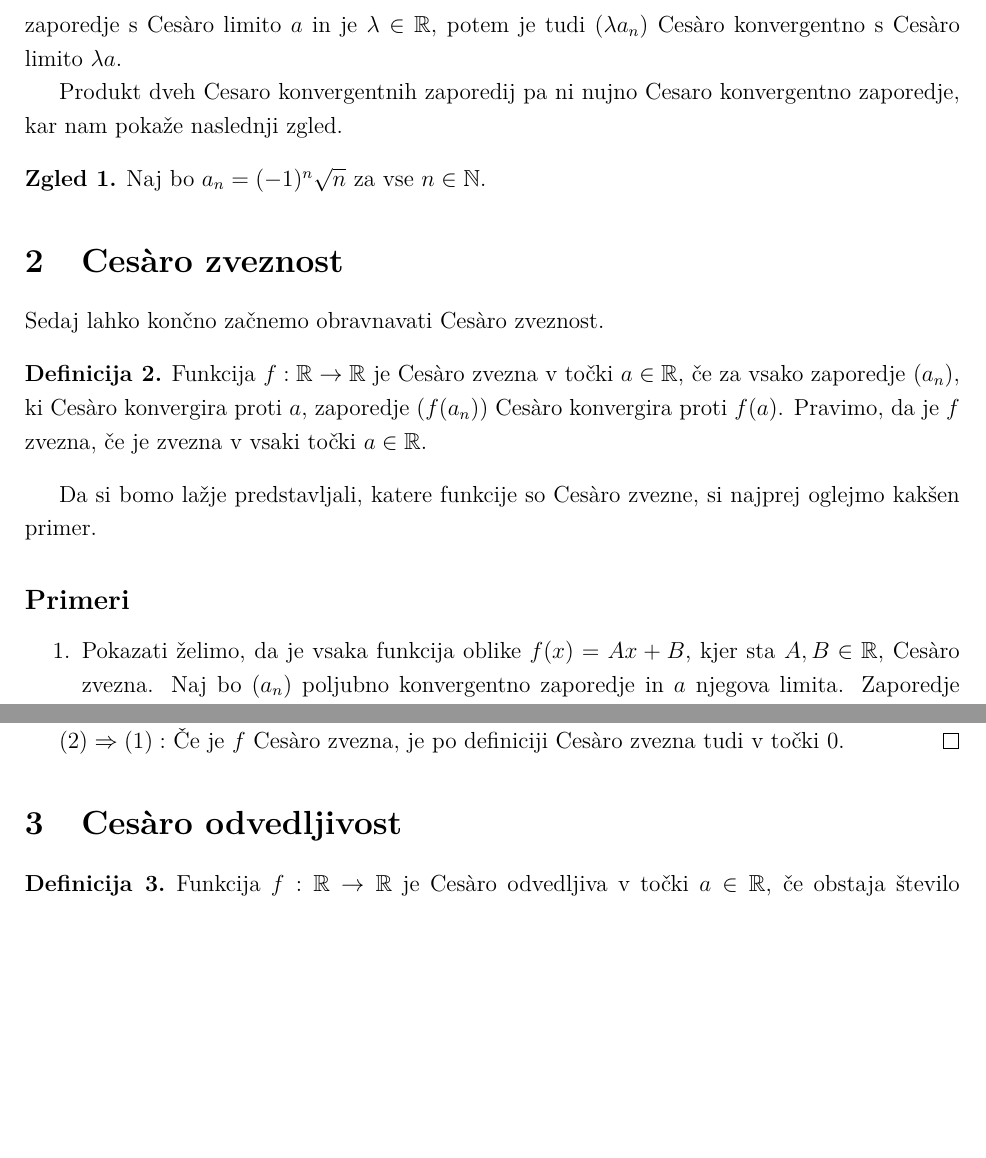
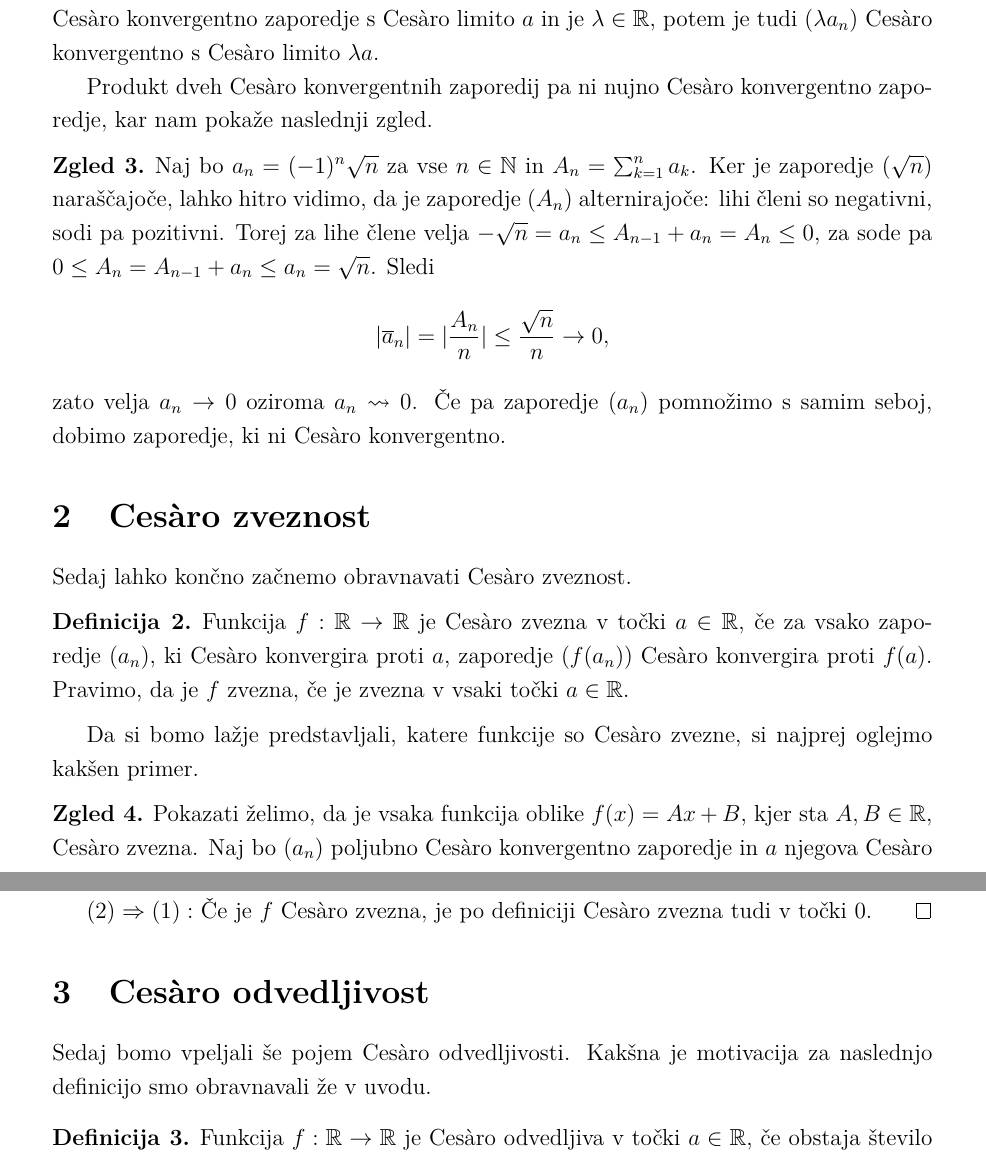
Before and after one commit to MatevzMiscic/Cesaro-zveznost-in-odvedljivost, a LaTeX document (predstavitev.tex): two parts of pages 3 and 4 of 7 before the commit and two parts of pages 3 and 5 of 8 after it, joined at a grey line, cut so that both start at the same text, the shorter picture padded with empty space. The pictures show the PDF file predstavitev.pdf that the author committed with the source.

Commit message:
Še en zgled in popravki

```diff
--- a/predstavitev.tex
+++ b/predstavitev.tex
@@ -50,23 +50,32 @@ Oznaka $a_n \rightarrow a$ naj pomeni, da zaporedje $(a_n)$ konvergira proti $a$
 
 V prvem letniku smo se pri analizi naučili, da iz $a_n \rightarrow a$ sledi $a_n \leadsto a$. Obratno seveda ne velja, saj zaporedje $((-1)^n)$ Ces\`{a}ro konvergira proti $0$, ne konvergira pa v običajnem smislu. Ker je pojem Ces\`{a}ro konvergence zelo pomemben za nadaljevanje, si oglejmo še nekaj primerov.
 
-\subsection*{Primeri}
-\begin{enumerate}
-    \item Poiščimo primer omejenega zaporedja, ki ni Ces\`{a}ro konvergentno. Prvi člen naj bo enak $2$. Naslednjih nekaj členov bo enakih $-2$. Takih členov mora biti dovolj, da bo aritmetična sredina padla pod $-1$. Nato spet dodajmo dovolj členov enakih $2$, da bo aritmetična sredina narasla nad $1$. S ponavljanjem take konstrukcije dobimo omejeno zaporedje, ki ni Ces\`{a}ro konvergentno, saj zaporedje aritmetičnih sredin oscilira med $-1$ in $1$.
-    \item Naj bo $m \in \mathbb{N}$ in $a_1, a_2, \ldots, a_m \in \mathbb{R}$. Zanima nas, kdaj zaporedje $a_1, a_2, \ldots, a_m, a_1, a_2, \ldots$ Ces\`{a}ro konvergira proti $0$. Naj bo $A := a_1 + a_2 + \ldots + a_m$. Ker za vse $k \in \mathbb{N}$ velja $\overline{a}_{km} = \frac{A}{m}$, je enakost $A = 0$ potreben pogoj za $a_n \leadsto 0$. Naj bo torej $A = 0$. Zaporedje delnih vsot zaporedja $(a_n)$ je potem periodično, zato je omejeno. Sledi, da zaporedje aritmetičnih sredin konvergira proti $0$. Torej $(a_n)$ Ces\`{a}ro konvergira proti $0$ natanko tedaj, ko velja $A = 0$.
-\end{enumerate}
+\begin{zgled}
+    Poiščimo primer omejenega zaporedja, ki ni Ces\`{a}ro konvergentno. Prvi člen naj bo enak $2$. Naslednjih nekaj členov bo enakih $-2$. Takih členov mora biti dovolj, da bo aritmetična sredina padla pod $-1$. Nato spet dodajmo dovolj členov enakih $2$, da bo aritmetična sredina narasla nad $1$. S ponavljanjem take konstrukcije dobimo omejeno zaporedje, ki ni Ces\`{a}ro konvergentno, saj zaporedje aritmetičnih sredin oscilira med $-1$ in $1$.
+\end{zgled}
 
-Naj bo $V$ vektorski prostor vseh realnih zaporedij. Preslikava $\phi: V \rightarrow V$, ki zaporedju $(a_n)$ priredi njegovo zaporedje aritmetičnih sredin $(\overline{a}_n)$, je endomorfizem vektorskega prostora $V$. V nadaljevanju bomo videli, da je $\phi$ surjektivna preslikava, je pa tudi injektivna, torej je celo avtomorfizem vektorskega prostora $V$, ampak to za nas ne bo tako pomembno. Potrebovali bomo le linearnost $\phi$.
+\begin{zgled}
+    Naj bo $m \in \mathbb{N}$ in $a_1, a_2, \ldots, a_m \in \mathbb{R}$. Zanima nas, kdaj zaporedje
+    $$a_1, a_2, \ldots, a_m, a_1, a_2, \ldots$$
+    Ces\`{a}ro konvergira proti $0$. Naj bo $A := a_1 + a_2 + \ldots + a_m$. Ker za vse $k \in \mathbb{N}$ velja $\overline{a}_{km} = \frac{A}{m}$, je enakost $A = 0$ potreben pogoj za $a_n \leadsto 0$. Naj bo torej $A = 0$. Zaporedje delnih vsot zaporedja $(a_n)$ je potem periodično, zato je omejeno. Sledi, da zaporedje aritmetičnih sredin konvergira proti $0$. Torej $(a_n)$ Ces\`{a}ro konvergira proti $0$ natanko tedaj, ko velja $A = 0$.
+\end{zgled}
 
-Naj bosta $(a_n)$ in $(b_n)$ Ces\`{a}ro konvergentni zaporedji. Zanima nas, če lahko kaj povemo o Ces\`{a}ro konvergenci vsote teh dveh zaporedij $(a_n + b_n)$. Ker je $\phi$ aditivna, je zaporedje aritmetičnih sredin vsote enako vsoti zaporedij aritmetičnih sredin. Povedano drugače, za vsak $n \in \N$ velja $\overline{a_n + b}_n = \overline{a}_n + \overline{b}_n$. Zaporedji $(\overline{a}_n)$ in $(\overline{b})$ konvergirata, torej konvergira tudi zaporedje $(\overline{a_n + b_n})$ in velja
+Naj bo $V$ vektorski prostor vseh realnih zaporedij. Lahko je preveriti, da je preslikava $\phi: V \rightarrow V$, ki zaporedju $(a_n)$ priredi njegovo zaporedje aritmetičnih sredin $(\overline{a}_n)$, endomorfizem vektorskega prostora $V$. V nadaljevanju bomo videli, da je $\phi$ surjektivna preslikava, je pa tudi injektivna, torej je celo avtomorfizem vektorskega prostora $V$, ampak to za nas ne bo tako pomembno. Pomembna bo le linearnost $\phi$.
+
+Naj bosta $(a_n)$ in $(b_n)$ Ces\`{a}ro konvergentni zaporedji. Zanima nas, če lahko kaj povemo o Ces\`{a}ro konvergenci vsote teh dveh zaporedij $(a_n + b_n)$. Ker je $\phi$ aditivna, je zaporedje aritmetičnih sredin vsote enako vsoti zaporedij aritmetičnih sredin. Povedano drugače, za vsak $n \in \N$ velja $\overline{a_n + b}_n = \overline{a}_n + \overline{b}_n$. Zaporedji $(\overline{a}_n)$ in $(\overline{b}_n)$ konvergirata, zato konvergira tudi njuna vsota $(\overline{a_n + b_n})$ in velja
 $$\lim_{n \rightarrow \infty} \overline{a_n + b}_n = \lim_{n \rightarrow \infty} \overline{a}_n + \lim_{n \rightarrow \infty} \overline{b}_n.$$
 S tem smo pokazali, da je vsota Ces\`{a}ro konvergentnih zaporedij Ces\`{a}ro konvergentna in da je Ces\`{a}ro limita vsote enaka vsoti Ces\`{a}ro limit obeh zaporedij.
 S podobnim razmislekom lahko vidimo, da podobno velja za množenje zaporedja s skalarjem. Če je $(a_n)$ Ces\`{a}ro konvergentno zaporedje s Ces\`{a}ro limito $a$ in je $\lambda \in \R$, potem je tudi $(\lambda a_n)$ Ces\`{a}ro konvergentno s Ces\`{a}ro limito $\lambda a$.
 
-Produkt dveh Cesaro konvergentnih zaporedij pa ni nujno Cesaro konvergentno zaporedje, kar nam pokaže naslednji zgled.
+Produkt dveh Ces\`{a}ro konvergentnih zaporedij pa ni nujno Ces\`{a}ro konvergentno zaporedje, kar nam pokaže naslednji zgled.
 \begin{zgled}
-    Naj bo $a_n = (-1)^n \sqrt{n}$ za vse $n \in \N$.
+    Naj bo $a_n = (-1)^n \sqrt{n}$ za vse $n \in \N$ in $A_n = \sum_{k=1}^{n}a_k$. Ker je zaporedje $(\sqrt{n})$ naraščajoče, lahko hitro vidimo, da je zaporedje $(A_n)$ alternirajoče: lihi členi so negativni, sodi pa pozitivni. Torej za lihe člene velja $-\sqrt{n} = a_n \leq A_{n-1} + a_n = A_n \leq 0$, za sode pa $0 \leq A_n = A_{n-1} + a_n \leq a_n = \sqrt{n}$. Sledi
+    $$\lvert \overline{a}_n \rvert = \lvert \frac{A_n}{n} \rvert \leq \frac{\sqrt{n}}{n} \rightarrow 0,$$
+    zato velja $a_n \rightarrow 0$ oziroma $a_n \leadsto 0$. Če pa zaporedje $(a_n)$ pomnožimo s samim seboj, dobimo zaporedje, ki ni Ces\`{a}ro konvergentno.
 \end{zgled}
+
+
+
 
 \section{Ces\`{a}ro zveznost}
 Sedaj lahko končno začnemo obravnavati Ces\`{a}ro zveznost.
@@ -77,15 +86,18 @@ Sedaj lahko končno začnemo obravnavati Ces\`{a}ro zveznost.
 
 Da si bomo lažje predstavljali, katere funkcije so Ces\`{a}ro zvezne, si najprej oglejmo kakšen primer.
 
-\subsection*{Primeri}
-\begin{enumerate}
-    \item Pokazati želimo, da je vsaka funkcija oblike $f(x) = Ax + B$, kjer sta $A, B \in \mathbb{R}$, Ces\`{a}ro zvezna. Naj bo $(a_n)$ poljubno konvergentno zaporedje in $a$ njegova limita. Zaporedje $(A a_n + B)$ Ces\`{a}ro konvergira k $A a + B = f(a)$, torej je funkcija $f$ res Ces\`{a}ro zvezna.
-    \item Oglejmo si še primer funkcije, ki ni Ces\`{a}ro zvezna. Naj bo $f(x) = x^2$ funkcija. Zaporedje $((-1)^n)$ Ces\`{a}ro konvergira k $0$, zaporedje $(f((-1)^n))$ pa je konstantno enako $1$, zato Ces\`{a}ro konvergira k $1$ in ne k $f(0) = 0$. Torej $f$ ni Ces\`{a}ro zvezna v točki $0$.
-\end{enumerate}
+\begin{zgled}
+    Pokazati želimo, da je vsaka funkcija oblike $f(x) = Ax + B$, kjer sta $A, B \in \mathbb{R}$, Ces\`{a}ro zvezna. Naj bo $(a_n)$ poljubno Ces\`{a}ro konvergentno zaporedje in $a$ njegova Ces\`{a}ro limita. Zaporedje $(A a_n + B)$ Ces\`{a}ro konvergira k $A a + B = f(a)$, torej je funkcija $f$ res Ces\`{a}ro zvezna.
+\end{zgled}
 
-Kot smo ugotovili, je vsaka funkcija oblike $f(x) = Ax + B$ Ces\`{a}ro zvezna. Izkaže se, da so to tudi vse Ces\`{a}ro zvezne funkcije.
+\begin{zgled}
+    Oglejmo si še primer funkcije, ki ni Ces\`{a}ro zvezna. Naj bo $f(x) = x^2$ funkcija. Zaporedje $((-1)^n)$ Ces\`{a}ro konvergira k $0$, zaporedje $(f((-1)^n))$ pa je konstantno enako $1$, zato Ces\`{a}ro konvergira k $1$ in ne k $f(0) = 0$. Torej $f$ ni Ces\`{a}ro zvezna v točki $0$.
+\end{zgled}
+
+Kot smo ugotovili, je vsaka funkcija oblike $f(x) = Ax + B$ Ces\`{a}ro zvezna. Izkaže se, da so to tudi vse Ces\`{a}ro zvezne funkcije. Dokaz temelji na~\cite{2}.
 
 \begin{izrek}
+    \label{klaszvez}
     Naj bo $f: \mathbb{R} \rightarrow \mathbb{R}$ funkcija. Naslednje trditve so ekvivalentne.
     \begin{enumerate}
         \item Funkcija $f$ je Ces\`{a}ro zvezna v točki $0$.
@@ -113,36 +125,43 @@ Kot smo ugotovili, je vsaka funkcija oblike $f(x) = Ax + B$ Ces\`{a}ro zvezna. I
 
 
 \section{Ces\`{a}ro odvedljivost}
+
+Sedaj bomo vpeljali še pojem Ces\`{a}ro odvedljivosti. Kakšna je motivacija za naslednjo definicijo smo obravnavali že v uvodu.
+
 \begin{definicija}
     Funkcija $f: \mathbb{R} \rightarrow \mathbb{R}$ je Ces\`{a}ro odvedljiva v točki $a \in \mathbb{R}$, če obstaja število $f'(a) \in \mathbb{R}$, da za vsako zaporedje $(a_n)$ s členi različnimi od $a$, ki Ces\`{a}ro konvergira proti $a$, zaporedje diferenčnih kvocientov $(\frac{f(a_n)-f(a)}{a_n-a})$ Ces\`{a}ro konvergira proti $f'(a)$. Številu $f'(a)$ v takem primeru rečemo Ces\`{a}ro odvod funkcije $f$ v točki $a$. Pravimo, da je $f$ odvedljiva, če je odvedljiva v vsaki točki $a \in \mathbb{R}$.
 \end{definicija}
 
 Oglejmo si nekaj primerov funkcij in poskusimo ugotoviti, če so Ces\`{a}ro odvedljive.
 
-\subsection*{Primeri}
-\begin{enumerate}
-    \item Naj bo $f: \mathbb{R} \rightarrow \mathbb{R}$ funkcija oblike $f(x) = Ax^2 + Bx + C$ za neke $A, B, C \in \mathbb{R}$. Naj bo $(a_n)$ poljubno Ces\`{a}ro konvergentno zaporedje s Ces\`{a}ro limito $a$, ki ima vse člene različne od $a$. Velja
+\begin{zgled}
+    \label{vseodv}
+    Naj bo $f: \mathbb{R} \rightarrow \mathbb{R}$ funkcija oblike $f(x) = Ax^2 + Bx + C$ za neke $A, B, C \in \mathbb{R}$. Naj bo $(a_n)$ poljubno Ces\`{a}ro konvergentno zaporedje s Ces\`{a}ro limito $a$, ki ima vse člene različne od $a$. Velja
     \begin{align*}
         \frac{f(a_n)-f(a)}{a_n-a} &= \frac{(Aa_n^2 + Ba_n + C)-(Aa^2 + Ba + C)}{a_n-a}\\
         &= \frac{A(a_n-a)(a_n+a) + B(a_n-a)}{a_n-a}\\
         &= A(a_n+a) + B \leadsto 2Aa + B,
     \end{align*}
     torej je $f$ Ces\`{a}ro odvedljiva in je $2Ax + B$ njen Ces\`{a}ro odvod. Opazimo lahko, da je Ces\`{a}ro odvod enak odvodu.
-    \item Naj bo zdaj $f: \mathbb{R} \rightarrow \mathbb{R}$ funkcija s predpisom $f(x) = x^3$. Velja $(-1)^n \leadsto 0$, ampak
+\end{zgled}
+
+\begin{zgled}
+    Naj bo zdaj $f: \mathbb{R} \rightarrow \mathbb{R}$ funkcija s predpisom $f(x) = x^3$. Velja $(-1)^n \leadsto 0$, ampak
     $$\frac{(-1)^3-0^3}{(-1)-0} = 1 \leadsto 1 \neq 0 = f(0).$$
     Torej $f$ ni Ces\`{a}ro odvedljiva v točki 0.
-\end{enumerate}
+\end{zgled}
 
-Vemo že, da je $f: \mathbb{R} \rightarrow \mathbb{R}$ zvezna v točki $a \in \mathbb{R}$ natanko tedaj, ko obstaja limita $f$ v točki $a$ in je ta limita enaka $f(a)$. Podobno velja tudi za Ces\`{a}ro zveznost, kar nam pove naslednja lema.
+Vemo že, da je $f: \mathbb{R} \rightarrow \mathbb{R}$ zvezna v točki $a \in \mathbb{R}$ natanko tedaj, ko obstaja limita $f$ v točki $a$ in je ta limita enaka $f(a)$. Podobno velja tudi za Ces\`{a}ro zveznost, kar nam pove naslednja lema. V dokazu te leme in naslednjega izreka bomo sledili~\cite{1}.
 \begin{lema}
+    \label{lema}
     Naj bo $f: \mathbb{R} \rightarrow \mathbb{R}$ funkcija. Naj za vsako zaporedje $(a_n)$ s členi različnimi od $0$, ki Ces\`{a}ro konvergira proti $0$, velja $f(a_n) \leadsto f(0)$. Potem je $f$ Ces\`{a}ro zvezna v točki $0$.
 \end{lema}
 \begin{dokaz}
-    Predpostaviti smemo, da velja $f(0) = 0$. Podobno kot pri dokazu izreka lahko dokažemo, da velja $f(a+b) = f(a) + f(b)$ za neničelna $a, b \in \mathbb{R}$. Če je katero od obeh števil enako $0$, pa to očitno velja. Torej je $f$ aditivna.
+    Predpostaviti smemo, da velja $f(0) = 0$. Podobno kot pri dokazu izreka \ref{klaszvez} lahko dokažemo, da velja $f(a+b) = f(a) + f(b)$ za neničelna $a, b \in \mathbb{R}$. Če je katero od obeh števil enako $0$, pa to očitno velja. Torej je $f$ aditivna. Velja tudi $f(-a) = -f(a)$ za vse $a \in \R$.
 
     Naj bo $(a_n)$ poljubno zaporedje, za katero velja $a_n \leadsto 0$. Pokazati želimo, da velja $f(a_n) \leadsto f(0) = 0$. To bomo storili tako, da bomo skonstruirali zaporedje $(b_n)$ s členi različnimi od $0$, ki se bo malo razlikovalo od zaporedja $(a_n)$, tako da bo veljalo $a_n - b_n \leadsto 0$ in $f(a_n) - f(b_n) \leadsto 0$.
 
-    Ker je množica $\R$ neštevna, množica $\{a_n \mid n \in \N\} \cup \{-a_n \mid n \in \N\}$ pa števna, lahko izberemo $\delta \in \R$, da za vsak $n \in \N$ velja $\delta \neq a_n$ in $\delta \neq -a_n$. Definirajmo $b_n = a_n + (-1)^n \delta$. Za vse $n \in \N$ je $b_n \neq 0$, torej je $(b_n)$ zaporedje z neničelnimi členi. Če je $n$ sod, velja $b_1 + \ldots + b_n = a_1 + \ldots + a_n$, če je $n$ lih, pa je $b_1 + \ldots + b_n = a_1 + \ldots + a_n - \delta$. Od tod sledi
+    Ker je množica $\R$ neštevna, množica $\{a_n \mid n \in \N\} \cup \{-a_n \mid n \in \N\}$ pa števna, lahko izberemo $\delta \in \R$, da za vsak $n \in \N$ velja $\delta \neq a_n$ in $\delta \neq -a_n$. Definirajmo $b_n = a_n + (-1)^n \delta$. Za vse $n \in \N$ je potem $b_n \neq 0$, torej je $(b_n)$ zaporedje z neničelnimi členi. Če je $n$ sod, velja $b_1 + \ldots + b_n = a_1 + \ldots + a_n$, če je $n$ lih, pa je $b_1 + \ldots + b_n = a_1 + \ldots + a_n - \delta$. Od tod sledi
     $$
     \overline{a}_n - \overline{b}_n = \begin{cases}
         0; & n \ \text{sod}\\
```
Also changed, not shown: predstavitev.pdf, predstavitev.tex (13 more changed lines).
